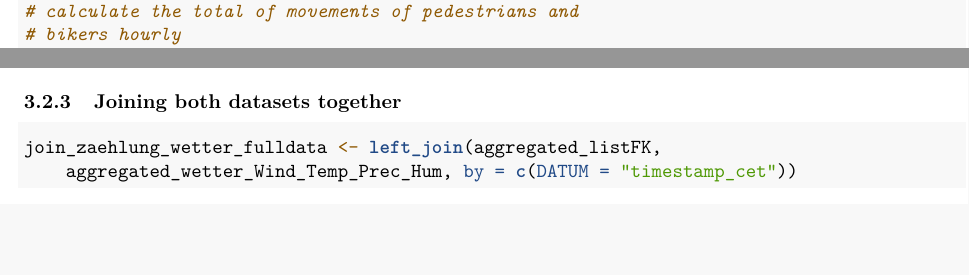
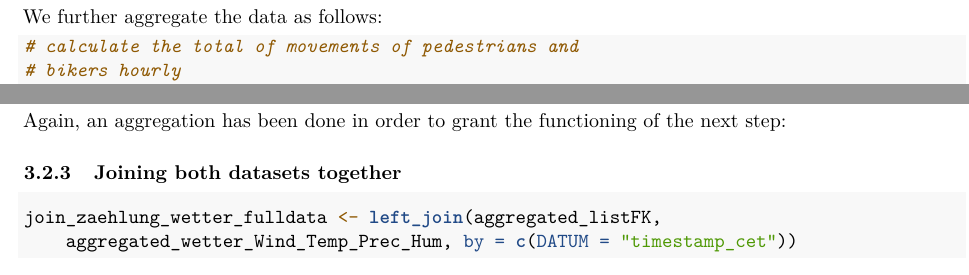
Before and after one commit to adrianari/r-bootcamp, an R Markdown document (R_bootcamp_project.Rmd): two parts of pages 5 and 6 of 11, joined at a grey line, cut at the place of the change, the shorter picture padded with empty space. Rendered offline with R 4.5, knitr and Pandoc, then LaTeX, with nearby package versions; some code elsewhere in the file could not run offline.

Commit message:
zeug
(zeugs, noch nicht fertig)

````diff
--- a/R_bootcamp_project.Rmd
+++ b/R_bootcamp_project.Rmd
@@ -133,12 +133,14 @@ zaehlung$TAGESZEIT[zaehlung$TAGESZEIT  <= "24"] <- "abend"
 zaehlung$TAGESZEIT <- as.factor(zaehlung$TAGESZEIT)
 ```
 
-
+We further aggregate the data as follows:
 
 ```{r}
 #calculate the total of movements of pedestrians and bikers hourly
 aggregated_listFK <- aggregate(UNIDIR ~ FK_ZAEHLER + TAGESZEIT + OST + NORD + FK_STANDORT + DATUM, zaehlung, sum)
 ```
+
+
 
 ### Prepare dataset weather
 ```{r}
@@ -157,6 +159,8 @@ aggregated_wetter_Wind_Temp <- left_join(aggregated_Wind, aggregated_Temp, by =
 aggregated_wetter_Wind_Temp_Prec <- left_join(aggregated_wetter_Wind_Temp, aggregated_Prec, by = "timestamp_cet")
 aggregated_wetter_Wind_Temp_Prec_Hum <- left_join(aggregated_wetter_Wind_Temp_Prec, aggregated_Hum, by = "timestamp_cet")
 ```
+
+Again, an aggregation has been done in order to grant the functioning of the next step:
 
 ### Joining both datasets together
 ```{r}
````
Also changed, not shown: R_bootcamp_project_files/figure-latex/unnamed-chunk-11-1.pdf, R_bootcamp_project_files/figure-latex/unnamed-chunk-12-1.pdf, R_bootcamp_project_files/figure-latex/unnamed-chunk-13-1.pdf, R_bootcamp_project_files/figure-latex/unnamed-chunk-14-1.pdf, R_bootcamp_project_files/figure-latex/unnamed-chunk-15-1.pdf, R_bootcamp_project_files/figure-latex/unnamed-chunk-16-1.pdf, R_bootcamp_project_files/figure-latex/unnamed-chunk-17-1.pdf, R_bootcamp_project_files/figure-latex/unnamed-chunk-20-1.pdf (added), R_bootcamp_project_files/figure-latex/unnamed-chunk-23-1.pdf, R_bootcamp_project_files/figure-latex/unnamed-chunk-33-1.pdf (added), R_bootcamp_project.Rmd (4 more changed lines), 208 other files.
